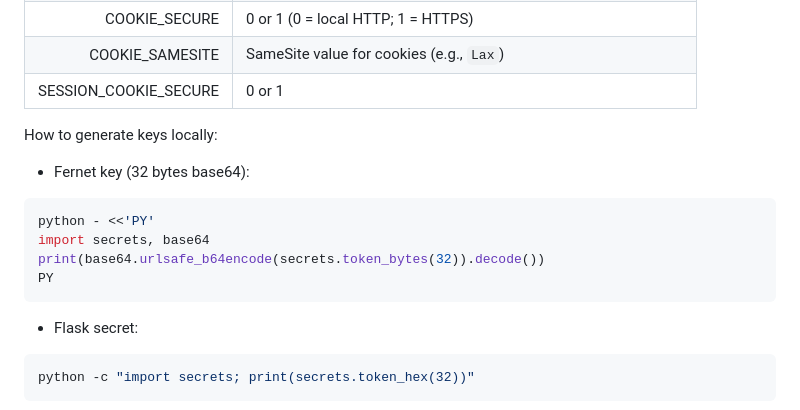
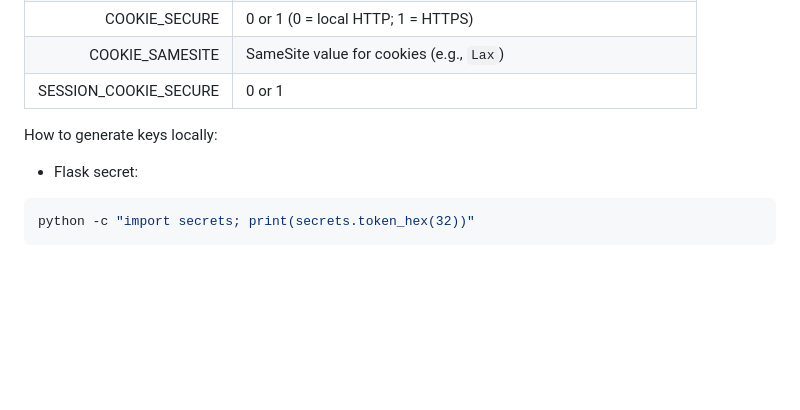
Before and after one commit to Bwownie/BrownieGate-usage-example, a Markdown page: README.md, the part around the change. Rendered like a GitHub page; blank space fills up the shorter version.

Commit message:
Remove Fernet key generation instructions from README
Removed instructions for generating Fernet key locally.

````diff
--- a/README.md
+++ b/README.md
@@ -85,13 +85,6 @@ python app.py
 | SESSION_COOKIE_SECURE | 0 or 1 |
 
 How to generate keys locally:
-- Fernet key (32 bytes base64):
-```bash
-python - <<'PY'
-import secrets, base64
-print(base64.urlsafe_b64encode(secrets.token_bytes(32)).decode())
-PY
-```
 - Flask secret:
 ```bash
 python -c "import secrets; print(secrets.token_hex(32))"
````
